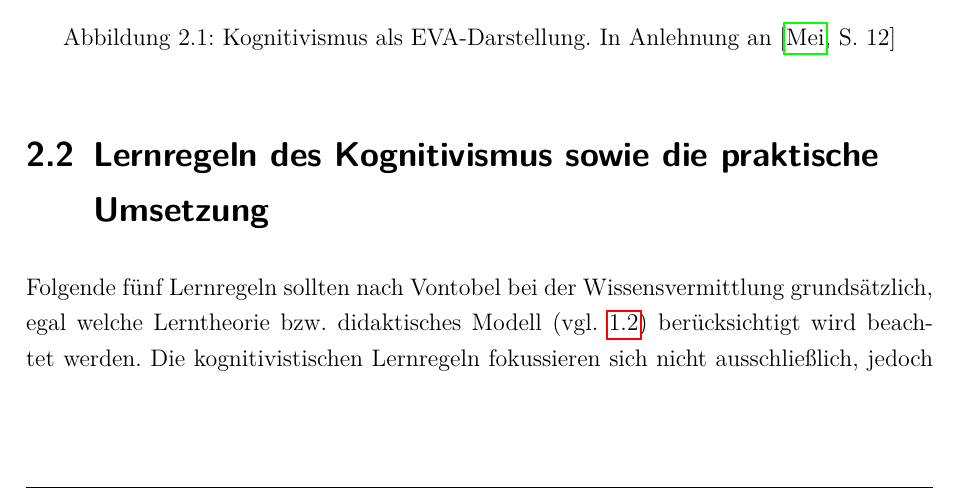
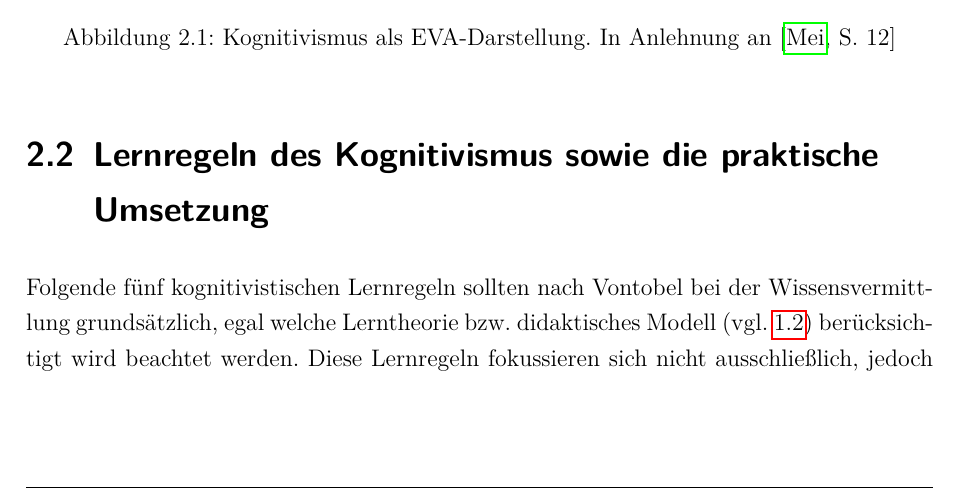
Before and after one commit to Alexis90/Lerntheorien, a LaTeX document (WWI13B5_HAUCK_BERNS_Lerntheorien.tex, which reads Inhalt/Kognitivismus.tex): part of page 7 of 16, cut so that both start at the same text. The pictures show the PDF file WWI13B5_HAUCK_BERNS_Lerntheorien.pdf that the author committed with the source.

Commit message:
Kogn. Änderung

```diff
--- a/Inhalt/Kognitivismus.tex
+++ b/Inhalt/Kognitivismus.tex
@@ -16,7 +16,7 @@ Weiter kann der Kognitivismus als die Theorie beschrieben werden, welche die \te
 
 \section{Lernregeln des Kognitivismus sowie die praktische Umsetzung}
 
-Folgende fünf Lernregeln sollten nach Vontobel bei der Wissensvermittlung grundsätzlich, egal welche Lerntheorie bzw. didaktisches Modell (vgl. \ref{sec:Lernmodelle}) berücksichtigt wird beachtet werden. Die kognitivistischen Lernregeln fokussieren sich nicht ausschließlich, jedoch hauptsächlich auf die in \ref{Definition Kognitivismus} erwähnte Datenverarbeitungsprozesse im Gehirn des Menschen, weshalb auf diese im Rahmen dieser Lerntheorie eingegangen wird.\cite[S. 10]{Vontobel.2006}
+Folgende fünf kognitivistischen Lernregeln sollten nach Vontobel bei der Wissensvermittlung grundsätzlich, egal welche Lerntheorie bzw. didaktisches Modell (vgl. \ref{sec:Lernmodelle}) berücksichtigt wird beachtet werden. Diese Lernregeln fokussieren sich nicht ausschließlich, jedoch hauptsächlich auf die in \ref{Definition Kognitivismus} erwähnte Datenverarbeitungsprozesse im Gehirn des Menschen, weshalb auf diese im Rahmen dieser Lerntheorie eingegangen wird.\cite[S. 10]{Vontobel.2006}
 
 Vontobel beschreibt als erste Lernregel, das \textbf{Wecken der Aufmerksamkeit} des Lernenden. Ohne grundsätzliche Aufmerksamkeit (Vigilanz) ist kein Lernprozess möglich, sodass keine Wissenvermittlung stattfinden kann. Zur Einhaltung dieser Lernregel kann die Nutzung von Filmen, Animationen, sowie die Formulierung von Lernzielen erfolgen. Wichtig hierbei ist die Vermeidung von Monotonie. \cite[S. 10f.]{Vontobel.2006}
 
```
Also changed, not shown: WWI13B5_HAUCK_BERNS_Lerntheorien.pdf, 2 other files.
